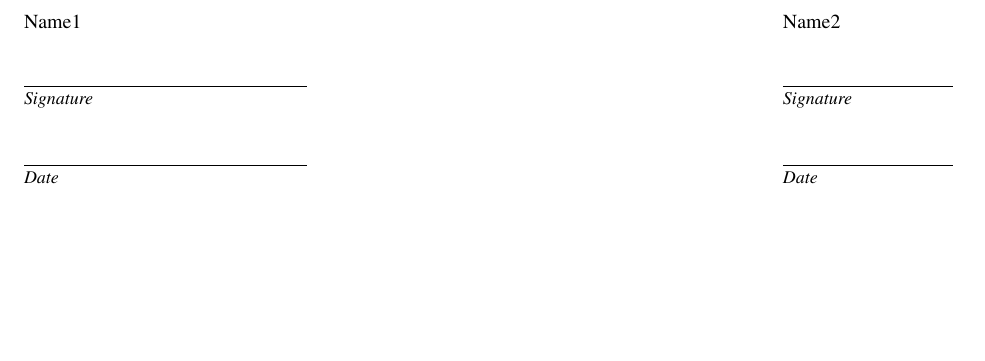
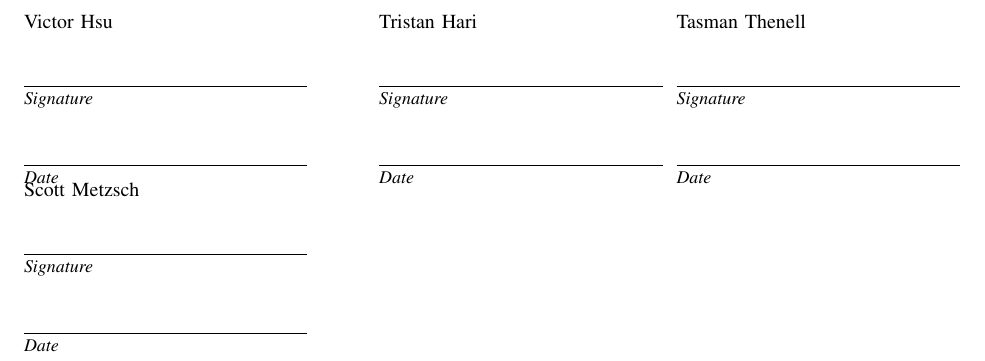
Before and after one commit to kptristan24/OneClockToRuleThemAll, a LaTeX paper (documentETC/doc.tex): part of page 3 of 3, cut at the place of the change, the shorter picture padded with empty space. Compiled offline with pdfLaTeX; a missing font is replaced by an installed copy or a similar font; a LaTeX package or settings file that is missing is left out.

Commit message:
Fixing signature page

```diff
--- a/documentETC/doc.tex
+++ b/documentETC/doc.tex
@@ -84,6 +84,6 @@ already been discussed:
 \newpage
 \newpage
 
-\noindent \namesigdate{Name1} \hfill \namesigdate[3cm]{Name2}
-
+\noindent \namesigdate{Victor Hsu} \hfill \namesigdate{Tristan Hari}
+\noindent \namesigdate{Tasman Thenell} \hfill \namesigdate{Scott Metzsch}
 \end{document}
```
